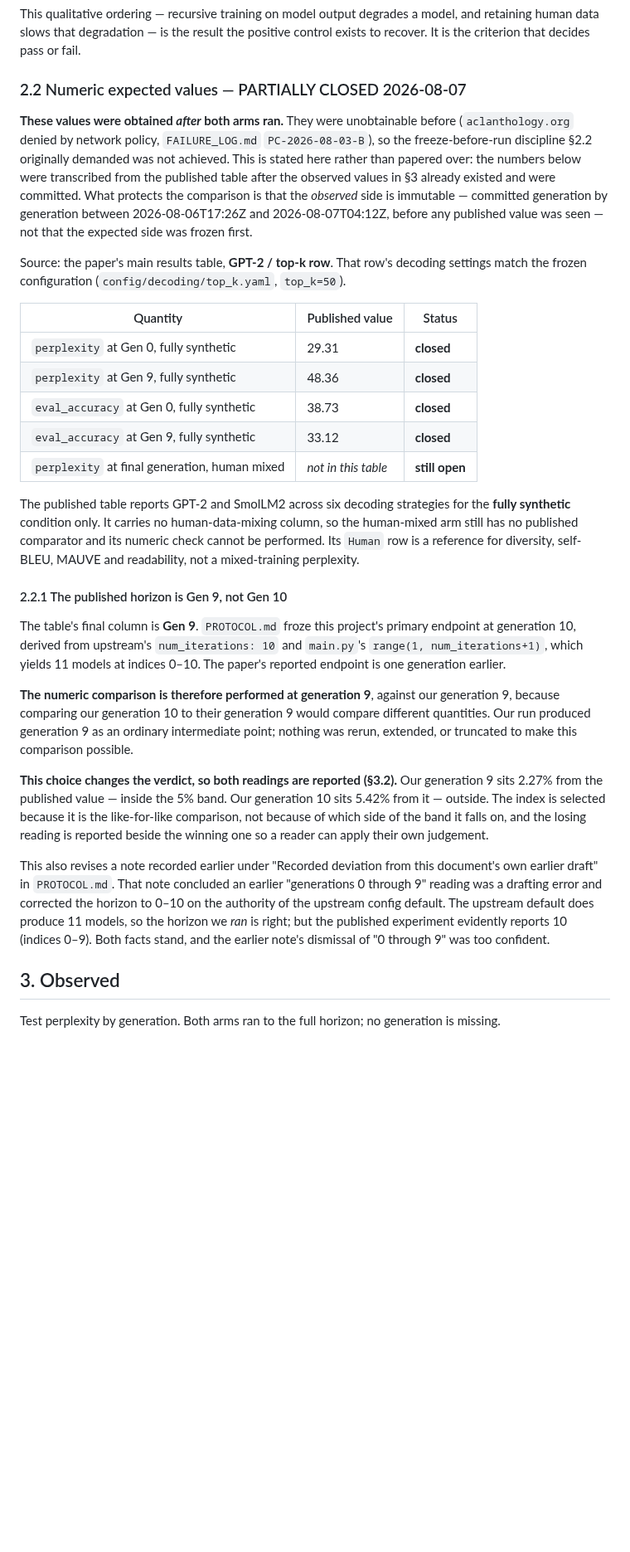
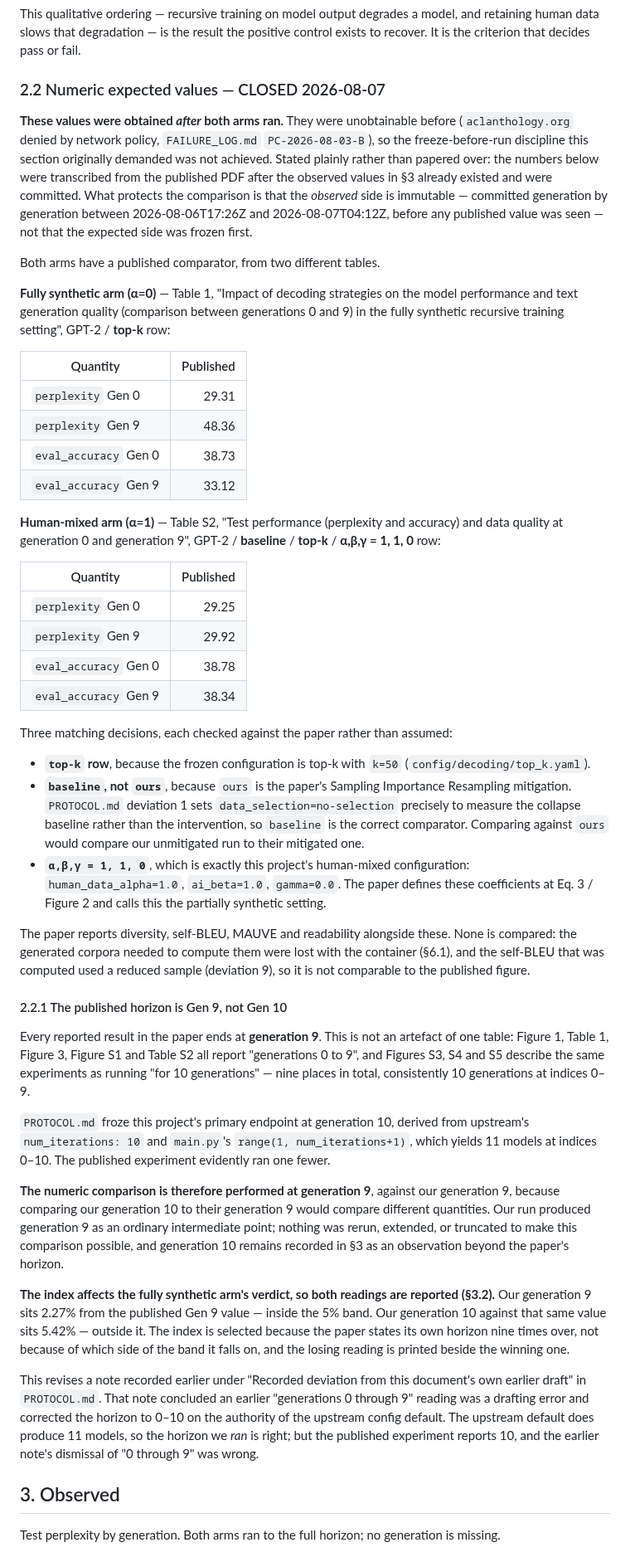
Before and after one commit to guptaneil1/algoverse-summer-26, a Markdown page: docs/positive_control/expected_vs_observed.md, the part around one of its changes. Shown at 83% size. GitHub-like rendering; blank space fills up the shorter version.

```diff
--- a/docs/positive_control/expected_vs_observed.md
+++ b/docs/positive_control/expected_vs_observed.md
@@ -51,58 +51,88 @@ This qualitative ordering — recursive training on model output degrades a mode
 retaining human data slows that degradation — is the result the positive control exists
 to recover. It is the criterion that decides pass or fail.
 
-### 2.2 Numeric expected values — PARTIALLY CLOSED 2026-08-07
+### 2.2 Numeric expected values — CLOSED 2026-08-07
 
 **These values were obtained *after* both arms ran.** They were unobtainable before
 (`aclanthology.org` denied by network policy, `FAILURE_LOG.md` `PC-2026-08-03-B`), so the
-freeze-before-run discipline §2.2 originally demanded was not achieved. This is stated
-here rather than papered over: the numbers below were transcribed from the published table
-after the observed values in §3 already existed and were committed. What protects the
+freeze-before-run discipline this section originally demanded was not achieved. Stated
+plainly rather than papered over: the numbers below were transcribed from the published
+PDF after the observed values in §3 already existed and were committed. What protects the
 comparison is that the *observed* side is immutable — committed generation by generation
 between 2026-08-06T17:26Z and 2026-08-07T04:12Z, before any published value was seen —
 not that the expected side was frozen first.
 
-Source: the paper's main results table, **GPT-2 / top-k row**. That row's decoding settings
-match the frozen configuration (`config/decoding/top_k.yaml`, `top_k=50`).
+Both arms have a published comparator, from two different tables.
 
-| Quantity | Published value | Status |
-|---|---|---|
-| `perplexity` at Gen 0, fully synthetic | 29.31 | **closed** |
-| `perplexity` at Gen 9, fully synthetic | 48.36 | **closed** |
-| `eval_accuracy` at Gen 0, fully synthetic | 38.73 | **closed** |
-| `eval_accuracy` at Gen 9, fully synthetic | 33.12 | **closed** |
-| `perplexity` at final generation, human mixed | *not in this table* | **still open** |
+**Fully synthetic arm (α=0)** — Table 1, "Impact of decoding strategies on the model
+performance and text generation quality (comparison between generations 0 and 9) in the
+fully synthetic recursive training setting", GPT-2 / **top-k** row:
 
-The published table reports GPT-2 and SmolLM2 across six decoding strategies for the
-**fully synthetic** condition only. It carries no human-data-mixing column, so the
-human-mixed arm still has no published comparator and its numeric check cannot be
-performed. Its `Human` row is a reference for diversity, self-BLEU, MAUVE and readability,
-not a mixed-training perplexity.
+| Quantity | Published |
+|---|---:|
+| `perplexity` Gen 0 | 29.31 |
+| `perplexity` Gen 9 | 48.36 |
+| `eval_accuracy` Gen 0 | 38.73 |
+| `eval_accuracy` Gen 9 | 33.12 |
+
+**Human-mixed arm (α=1)** — Table S2, "Test performance (perplexity and accuracy) and data
+quality at generation 0 and generation 9", GPT-2 / **baseline** / **top-k** /
+**α,β,γ = 1, 1, 0** row:
+
+| Quantity | Published |
+|---|---:|
+| `perplexity` Gen 0 | 29.25 |
+| `perplexity` Gen 9 | 29.92 |
+| `eval_accuracy` Gen 0 | 38.78 |
+| `eval_accuracy` Gen 9 | 38.34 |
+
+Three matching decisions, each checked against the paper rather than assumed:
+
+- **`top-k` row**, because the frozen configuration is top-k with `k=50`
+  (`config/decoding/top_k.yaml`).
+- **`baseline`, not `ours`**, because `ours` is the paper's Sampling Importance Resampling
+  mitigation. `PROTOCOL.md` deviation 1 sets `data_selection=no-selection` precisely to
+  measure the collapse baseline rather than the intervention, so `baseline` is the correct
+  comparator. Comparing against `ours` would compare our unmitigated run to their mitigated
+  one.
+- **`α,β,γ = 1, 1, 0`**, which is exactly this project's human-mixed configuration:
+  `human_data_alpha=1.0`, `ai_beta=1.0`, `gamma=0.0`. The paper defines these coefficients
+  at Eq. 3 / Figure 2 and calls this the partially synthetic setting.
+
+The paper reports diversity, self-BLEU, MAUVE and readability alongside these. None is
+compared: the generated corpora needed to compute them were lost with the container
+(§6.1), and the self-BLEU that was computed used a reduced sample (deviation 9), so it is
+not comparable to the published figure.
 
 #### 2.2.1 The published horizon is Gen 9, not Gen 10
 
-The table's final column is **Gen 9**. `PROTOCOL.md` froze this project's primary endpoint
-at generation 10, derived from upstream's `num_iterations: 10` and `main.py`'s
-`range(1, num_iterations+1)`, which yields 11 models at indices 0–10. The paper's reported
-endpoint is one generation earlier.
+Every reported result in the paper ends at **generation 9**. This is not an artefact of one
+table: Figure 1, Table 1, Figure 3, Figure S1 and Table S2 all report "generations 0 to 9",
+and Figures S3, S4 and S5 describe the same experiments as running "for 10 generations" —
+nine places in total, consistently 10 generations at indices 0–9.
 
-**The numeric comparison is therefore performed at generation 9**, against our generation
-9, because comparing our generation 10 to their generation 9 would compare different
+`PROTOCOL.md` froze this project's primary endpoint at generation 10, derived from
+upstream's `num_iterations: 10` and `main.py`'s `range(1, num_iterations+1)`, which yields
+11 models at indices 0–10. The published experiment evidently ran one fewer.
+
+**The numeric comparison is therefore performed at generation 9**, against our generation 9,
+because comparing our generation 10 to their generation 9 would compare different
 quantities. Our run produced generation 9 as an ordinary intermediate point; nothing was
-rerun, extended, or truncated to make this comparison possible.
+rerun, extended, or truncated to make this comparison possible, and generation 10 remains
+recorded in §3 as an observation beyond the paper's horizon.
 
-**This choice changes the verdict, so both readings are reported (§3.2).** Our generation 9
-sits 2.27% from the published value — inside the 5% band. Our generation 10 sits 5.42% from
-it — outside. The index is selected because it is the like-for-like comparison, not because
-of which side of the band it falls on, and the losing reading is reported beside the
-winning one so a reader can apply their own judgement.
+**The index affects the fully synthetic arm's verdict, so both readings are reported
+(§3.2).** Our generation 9 sits 2.27% from the published Gen 9 value — inside the 5% band.
+Our generation 10 against that same value sits 5.42% — outside it. The index is selected
+because the paper states its own horizon nine times over, not because of which side of the
+band it falls on, and the losing reading is printed beside the winning one.
 
-This also revises a note recorded earlier under "Recorded deviation from this document's
-own earlier draft" in `PROTOCOL.md`. That note concluded an earlier "generations 0 through
-9" reading was a drafting error and corrected the horizon to 0–10 on the authority of the
+This revises a note recorded earlier under "Recorded deviation from this document's own
+earlier draft" in `PROTOCOL.md`. That note concluded an earlier "generations 0 through 9"
+reading was a drafting error and corrected the horizon to 0–10 on the authority of the
 upstream config default. The upstream default does produce 11 models, so the horizon we
-*ran* is right; but the published experiment evidently reports 10 (indices 0–9). Both facts
-stand, and the earlier note's dismissal of "0 through 9" was too confident.
+*ran* is right; but the published experiment reports 10, and the earlier note's dismissal
+of "0 through 9" was wrong.
 
 ## 3. Observed
 
```
Also changed, not shown: other parts of docs/positive_control/expected_vs_observed.md (+64 -51 lines), FAILURE_LOG.md (+1 -1 lines), docs/positive_control/report.md (+56 -36 lines).
